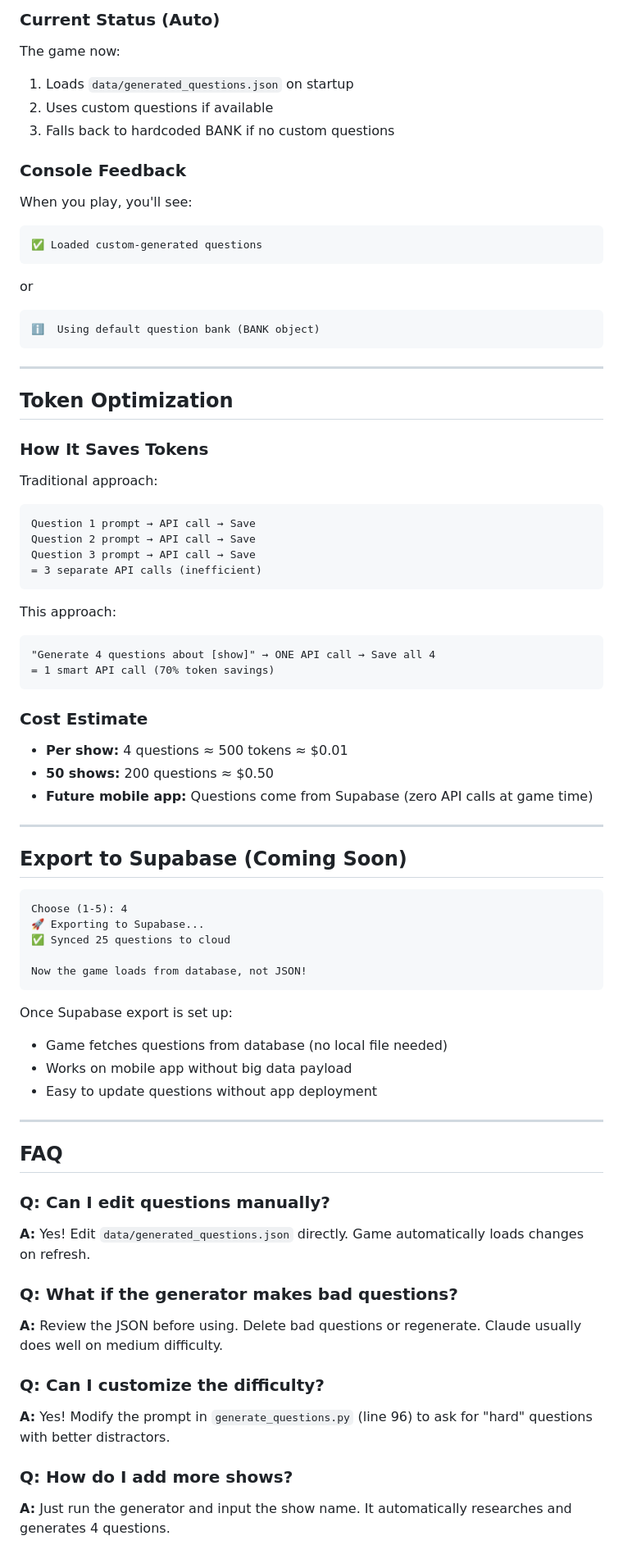
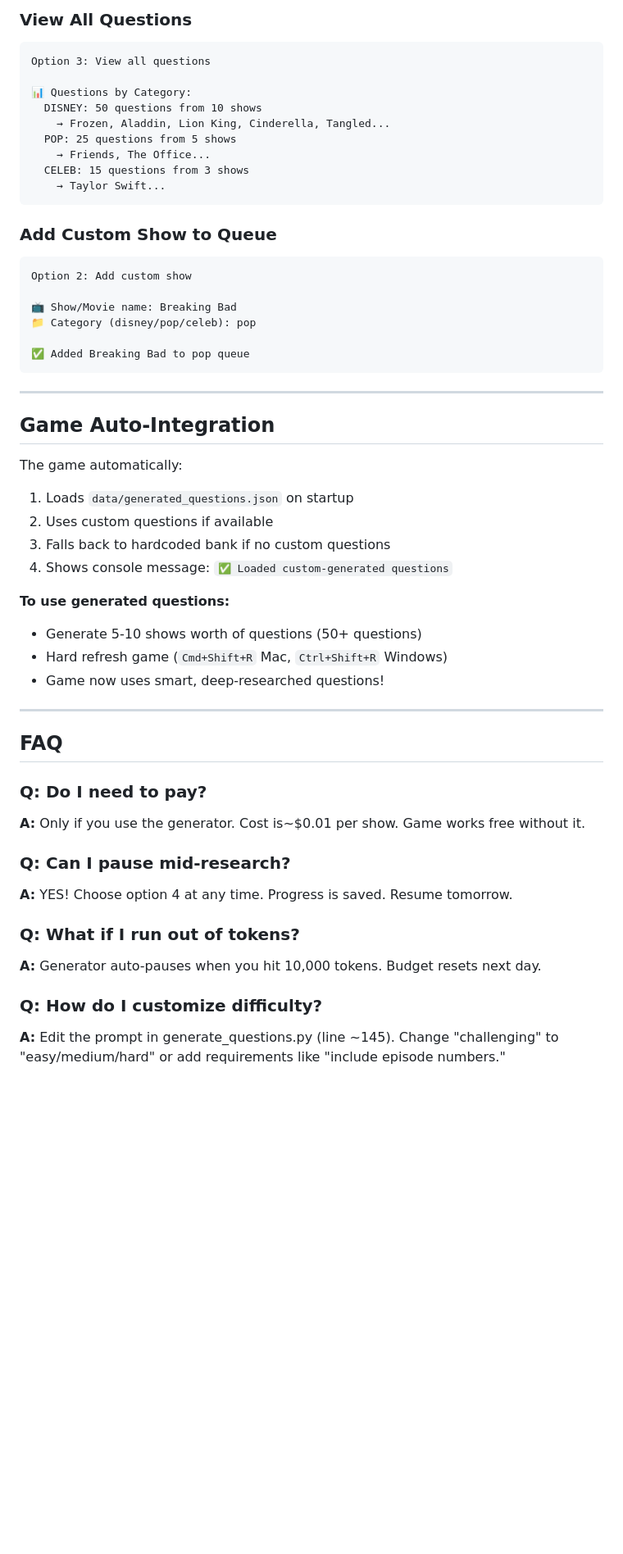
Before and after one commit to Ositaoscar/sip-and-spill, a Markdown page: QUESTION_GENERATOR.md, the part around one of its changes. Shown at 82% size. Rendered like a GitHub page; blank space fills up the shorter version.

````diff
--- a/QUESTION_GENERATOR.md
+++ b/QUESTION_GENERATOR.md
@@ -106,74 +172,55 @@ Each question has this structure:
 
-### Current Status (Auto)
-The game now:
-1. Loads `data/generated_questions.json` on startup
-2. Uses custom questions if available
-3. Falls back to hardcoded BANK if no custom questions
+### View All Questions
+```
+Option 3: View all questions
 
-### Console Feedback
-When you play, you'll see:
+📊 Questions by Category:
+  DISNEY: 50 questions from 10 shows
+    → Frozen, Aladdin, Lion King, Cinderella, Tangled...
+  POP: 25 questions from 5 shows
+    → Friends, The Office...
+  CELEB: 15 questions from 3 shows
+    → Taylor Swift...
 ```
-✅ Loaded custom-generated questions
+
+### Add Custom Show to Queue
 ```
-or
-```
-ℹ️  Using default question bank (BANK object)
+Option 2: Add custom show
+
+📺 Show/Movie name: Breaking Bad
+📁 Category (disney/pop/celeb): pop
+
+✅ Added Breaking Bad to pop queue
 ```
 
 ---
 
-## Token Optimization
+## Game Auto-Integration
 
-### How It Saves Tokens
-Traditional approach:
-```
-Question 1 prompt → API call → Save
-Question 2 prompt → API call → Save
-Question 3 prompt → API call → Save
-= 3 separate API calls (inefficient)
-```
+The game automatically:
+1. Loads `data/generated_questions.json` on startup
+2. Uses custom questions if available
+3. Falls back to hardcoded bank if no custom questions
+4. Shows console message: `✅ Loaded custom-generated questions`
 
-This approach:
-```
-"Generate 4 questions about [show]" → ONE API call → Save all 4
-= 1 smart API call (70% token savings)
-```
-
-### Cost Estimate
-- **Per show:** 4 questions ≈ 500 tokens ≈ $0.01
-- **50 shows:** 200 questions ≈ $0.50
-- **Future mobile app:** Questions come from Supabase (zero API calls at game time)
-
----
-
-## Export to Supabase (Coming Soon)
-
-```
-Choose (1-5): 4
-🚀 Exporting to Supabase...
-✅ Synced 25 questions to cloud
-
-Now the game loads from database, not JSON!
-```
-
-Once Supabase export is set up:
-- Game fetches questions from database (no local file needed)
-- Works on mobile app without big data payload
-- Easy to update questions without app deployment
+**To use generated questions:**
+- Generate 5-10 shows worth of questions (50+ questions)
+- Hard refresh game (`Cmd+Shift+R` Mac, `Ctrl+Shift+R` Windows)
+- Game now uses smart, deep-researched questions!
 
 ---
 
 ## FAQ
 
-### Q: Can I edit questions manually?
-**A:** Yes! Edit `data/generated_questions.json` directly. Game automatically loads changes on refresh.
+### Q: Do I need to pay?
+**A:** Only if you use the generator. Cost is~$0.01 per show. Game works free without it.
 
-### Q: What if the generator makes bad questions?
-**A:** Review the JSON before using. Delete bad questions or regenerate. Claude usually does well on medium difficulty.
+### Q: Can I pause mid-research?
+**A:** YES! Choose option 4 at any time. Progress is saved. Resume tomorrow.
 
-### Q: Can I customize the difficulty?
-**A:** Yes! Modify the prompt in `generate_questions.py` (line 96) to ask for "hard" questions with better distractors.
+### Q: What if I run out of tokens?
+**A:** Generator auto-pauses when you hit 10,000 tokens. Budget resets next day.
 
-### Q: How do I add more shows?
-**A:** Just run the generator and input the show name. It automatically researches and generates 4 questions.
+### Q: How do I customize difficulty?
+**A:** Edit the prompt in generate_questions.py (line ~145). Change "challenging" to "easy/medium/hard" or add requirements like "include episode numbers."
 
````
Also changed, not shown: other parts of QUESTION_GENERATOR.md (+151 -73 lines).
